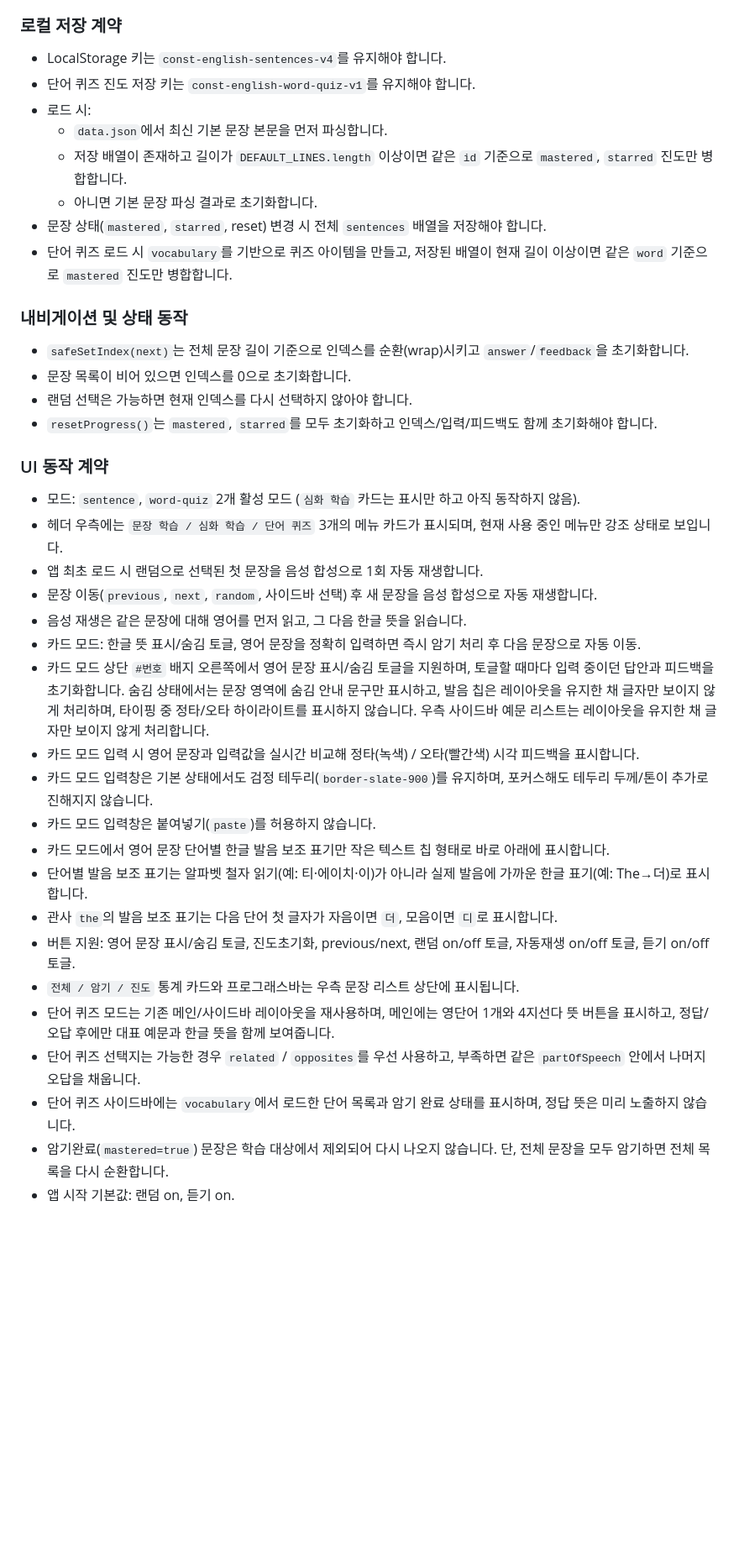
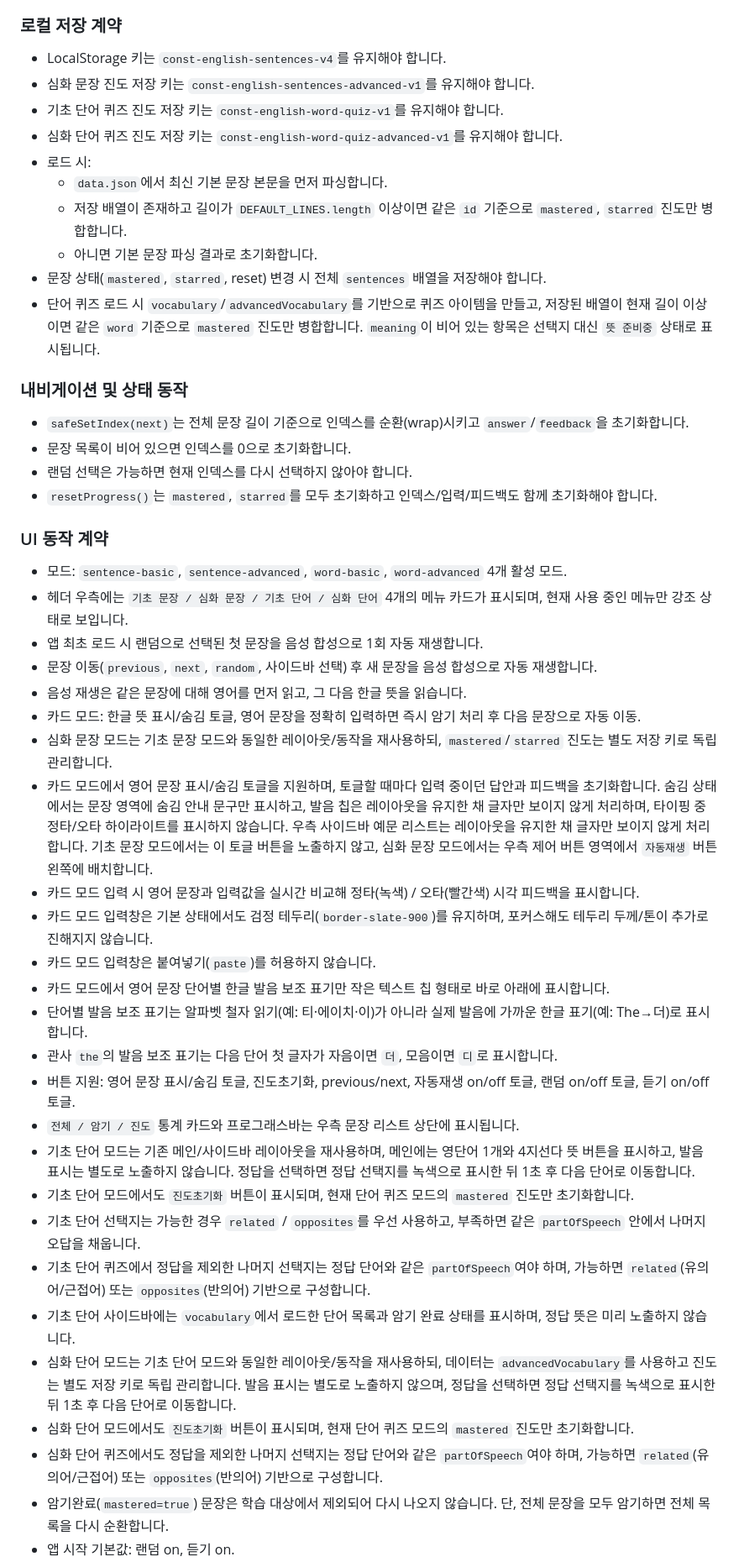
Before and after one commit to lifeiz0415/english_sentence, a Markdown page: AGENTS.md, the part around one of its changes. Shown at 84% size. Rendered like a GitHub page; blank space fills up the shorter version.

Commit message:
AGENTS 앱 계약 문서 최신 상태로 동기화
Ultraworked with [Sisyphus](https://github.com/code-yeongyu/oh-my-openagent)

Co-authored-by: Sisyphus <clio-agent@sisyphuslabs.ai>

```diff
--- a/AGENTS.md
+++ b/AGENTS.md
@@ -44,13 +47,15 @@
 
 ### 로컬 저장 계약
 - LocalStorage 키는 `const-english-sentences-v4`를 유지해야 합니다.
-- 단어 퀴즈 진도 저장 키는 `const-english-word-quiz-v1`를 유지해야 합니다.
+- 심화 문장 진도 저장 키는 `const-english-sentences-advanced-v1`를 유지해야 합니다.
+- 기초 단어 퀴즈 진도 저장 키는 `const-english-word-quiz-v1`를 유지해야 합니다.
+- 심화 단어 퀴즈 진도 저장 키는 `const-english-word-quiz-advanced-v1`를 유지해야 합니다.
 - 로드 시:
   - `data.json`에서 최신 기본 문장 본문을 먼저 파싱합니다.
   - 저장 배열이 존재하고 길이가 `DEFAULT_LINES.length` 이상이면 같은 `id` 기준으로 `mastered`, `starred` 진도만 병합합니다.
   - 아니면 기본 문장 파싱 결과로 초기화합니다.
 - 문장 상태(`mastered`, `starred`, reset) 변경 시 전체 `sentences` 배열을 저장해야 합니다.
-- 단어 퀴즈 로드 시 `vocabulary`를 기반으로 퀴즈 아이템을 만들고, 저장된 배열이 현재 길이 이상이면 같은 `word` 기준으로 `mastered` 진도만 병합합니다.
+- 단어 퀴즈 로드 시 `vocabulary`/`advancedVocabulary`를 기반으로 퀴즈 아이템을 만들고, 저장된 배열이 현재 길이 이상이면 같은 `word` 기준으로 `mastered` 진도만 병합합니다. `meaning`이 비어 있는 항목은 선택지 대신 `뜻 준비중` 상태로 표시됩니다.
 
 ### 내비게이션 및 상태 동작
 - `safeSetIndex(next)`는 전체 문장 길이 기준으로 인덱스를 순환(wrap)시키고 `answer`/`feedback`을 초기화합니다.
@@ -59,23 +64,29 @@
 - `resetProgress()`는 `mastered`, `starred`를 모두 초기화하고 인덱스/입력/피드백도 함께 초기화해야 합니다.
 
 ### UI 동작 계약
-- 모드: `sentence`, `word-quiz` 2개 활성 모드 (`심화 학습` 카드는 표시만 하고 아직 동작하지 않음).
-- 헤더 우측에는 `문장 학습 / 심화 학습 / 단어 퀴즈` 3개의 메뉴 카드가 표시되며, 현재 사용 중인 메뉴만 강조 상태로 보입니다.
+- 모드: `sentence-basic`, `sentence-advanced`, `word-basic`, `word-advanced` 4개 활성 모드.
+- 헤더 우측에는 `기초 문장 / 심화 문장 / 기초 단어 / 심화 단어` 4개의 메뉴 카드가 표시되며, 현재 사용 중인 메뉴만 강조 상태로 보입니다.
 - 앱 최초 로드 시 랜덤으로 선택된 첫 문장을 음성 합성으로 1회 자동 재생합니다.
 - 문장 이동(`previous`, `next`, `random`, 사이드바 선택) 후 새 문장을 음성 합성으로 자동 재생합니다.
 - 음성 재생은 같은 문장에 대해 영어를 먼저 읽고, 그 다음 한글 뜻을 읽습니다.
 - 카드 모드: 한글 뜻 표시/숨김 토글, 영어 문장을 정확히 입력하면 즉시 암기 처리 후 다음 문장으로 자동 이동.
-- 카드 모드 상단 `#번호` 배지 오른쪽에서 영어 문장 표시/숨김 토글을 지원하며, 토글할 때마다 입력 중이던 답안과 피드백을 초기화합니다. 숨김 상태에서는 문장 영역에 숨김 안내 문구만 표시하고, 발음 칩은 레이아웃을 유지한 채 글자만 보이지 않게 처리하며, 타이핑 중 정타/오타 하이라이트를 표시하지 않습니다. 우측 사이드바 예문 리스트는 레이아웃을 유지한 채 글자만 보이지 않게 처리합니다.
+- 심화 문장 모드는 기초 문장 모드와 동일한 레이아웃/동작을 재사용하되, `mastered`/`starred` 진도는 별도 저장 키로 독립 관리합니다.
+- 카드 모드에서 영어 문장 표시/숨김 토글을 지원하며, 토글할 때마다 입력 중이던 답안과 피드백을 초기화합니다. 숨김 상태에서는 문장 영역에 숨김 안내 문구만 표시하고, 발음 칩은 레이아웃을 유지한 채 글자만 보이지 않게 처리하며, 타이핑 중 정타/오타 하이라이트를 표시하지 않습니다. 우측 사이드바 예문 리스트는 레이아웃을 유지한 채 글자만 보이지 않게 처리합니다. 기초 문장 모드에서는 이 토글 버튼을 노출하지 않고, 심화 문장 모드에서는 우측 제어 버튼 영역에서 `자동재생` 버튼 왼쪽에 배치합니다.
 - 카드 모드 입력 시 영어 문장과 입력값을 실시간 비교해 정타(녹색) / 오타(빨간색) 시각 피드백을 표시합니다.
 - 카드 모드 입력창은 기본 상태에서도 검정 테두리(`border-slate-900`)를 유지하며, 포커스해도 테두리 두께/톤이 추가로 진해지지 않습니다.
 - 카드 모드 입력창은 붙여넣기(`paste`)를 허용하지 않습니다.
 - 카드 모드에서 영어 문장 단어별 한글 발음 보조 표기만 작은 텍스트 칩 형태로 바로 아래에 표시합니다.
 - 단어별 발음 보조 표기는 알파벳 철자 읽기(예: 티·에이치·이)가 아니라 실제 발음에 가까운 한글 표기(예: The→더)로 표시합니다.
 - 관사 `the`의 발음 보조 표기는 다음 단어 첫 글자가 자음이면 `더`, 모음이면 `디`로 표시합니다.
-- 버튼 지원: 영어 문장 표시/숨김 토글, 진도초기화, previous/next, 랜덤 on/off 토글, 자동재생 on/off 토글, 듣기 on/off 토글.
+- 버튼 지원: 영어 문장 표시/숨김 토글, 진도초기화, previous/next, 자동재생 on/off 토글, 랜덤 on/off 토글, 듣기 on/off 토글.
 - `전체 / 암기 / 진도` 통계 카드와 프로그래스바는 우측 문장 리스트 상단에 표시됩니다.
-- 단어 퀴즈 모드는 기존 메인/사이드바 레이아웃을 재사용하며, 메인에는 영단어 1개와 4지선다 뜻 버튼을 표시하고, 정답/오답 후에만 대표 예문과 한글 뜻을 함께 보여줍니다.
-- 단어 퀴즈 선택지는 가능한 경우 `related` / `opposites`를 우선 사용하고, 부족하면 같은 `partOfSpeech` 안에서 나머지 오답을 채웁니다.
-- 단어 퀴즈 사이드바에는 `vocabulary`에서 로드한 단어 목록과 암기 완료 상태를 표시하며, 정답 뜻은 미리 노출하지 않습니다.
+- 기초 단어 모드는 기존 메인/사이드바 레이아웃을 재사용하며, 메인에는 영단어 1개와 4지선다 뜻 버튼을 표시하고, 발음 표시는 별도로 노출하지 않습니다. 정답을 선택하면 정답 선택지를 녹색으로 표시한 뒤 1초 후 다음 단어로 이동합니다.
+- 기초 단어 모드에서도 `진도초기화` 버튼이 표시되며, 현재 단어 퀴즈 모드의 `mastered` 진도만 초기화합니다.
+- 기초 단어 선택지는 가능한 경우 `related` / `opposites`를 우선 사용하고, 부족하면 같은 `partOfSpeech` 안에서 나머지 오답을 채웁니다.
+- 기초 단어 퀴즈에서 정답을 제외한 나머지 선택지는 정답 단어와 같은 `partOfSpeech`여야 하며, 가능하면 `related`(유의어/근접어) 또는 `opposites`(반의어) 기반으로 구성합니다.
+- 기초 단어 사이드바에는 `vocabulary`에서 로드한 단어 목록과 암기 완료 상태를 표시하며, 정답 뜻은 미리 노출하지 않습니다.
+- 심화 단어 모드는 기초 단어 모드와 동일한 레이아웃/동작을 재사용하되, 데이터는 `advancedVocabulary`를 사용하고 진도는 별도 저장 키로 독립 관리합니다. 발음 표시는 별도로 노출하지 않으며, 정답을 선택하면 정답 선택지를 녹색으로 표시한 뒤 1초 후 다음 단어로 이동합니다.
+- 심화 단어 모드에서도 `진도초기화` 버튼이 표시되며, 현재 단어 퀴즈 모드의 `mastered` 진도만 초기화합니다.
+- 심화 단어 퀴즈에서도 정답을 제외한 나머지 선택지는 정답 단어와 같은 `partOfSpeech`여야 하며, 가능하면 `related`(유의어/근접어) 또는 `opposites`(반의어) 기반으로 구성합니다.
 - 암기완료(`mastered=true`) 문장은 학습 대상에서 제외되어 다시 나오지 않습니다. 단, 전체 문장을 모두 암기하면 전체 목록을 다시 순환합니다.
 - 앱 시작 기본값: 랜덤 on, 듣기 on.
```
Also changed, not shown: other parts of AGENTS.md (+7 -4 lines).
